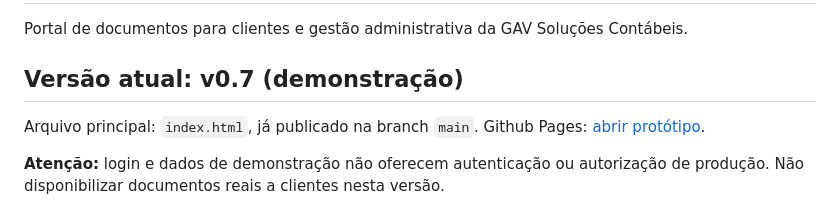
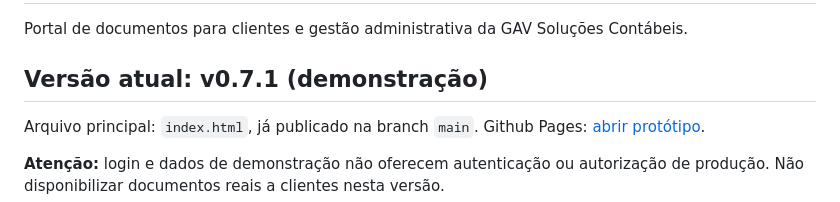
Before and after one commit to gavsolucoescontabeis-commits/GAV-COMPARTILHAMENTO, a Markdown page: README.md, the part around the change. GitHub-like rendering.

Commit message:
docs: atualizar versão após correção da chave administrativa v0.7.1

```diff
--- a/README.md
+++ b/README.md
@@ -2,7 +2,7 @@
 
 Portal de documentos para clientes e gestão administrativa da GAV Soluções Contábeis.
 
-## Versão atual: v0.7 (demonstração)
+## Versão atual: v0.7.1 (demonstração)
 
 Arquivo principal: `index.html`, já publicado na branch `main`. Github Pages: [abrir protótipo](https://gavsolucoescontabeis-commits.github.io/GAV-COMPARTILHAMENTO/).
 
```
